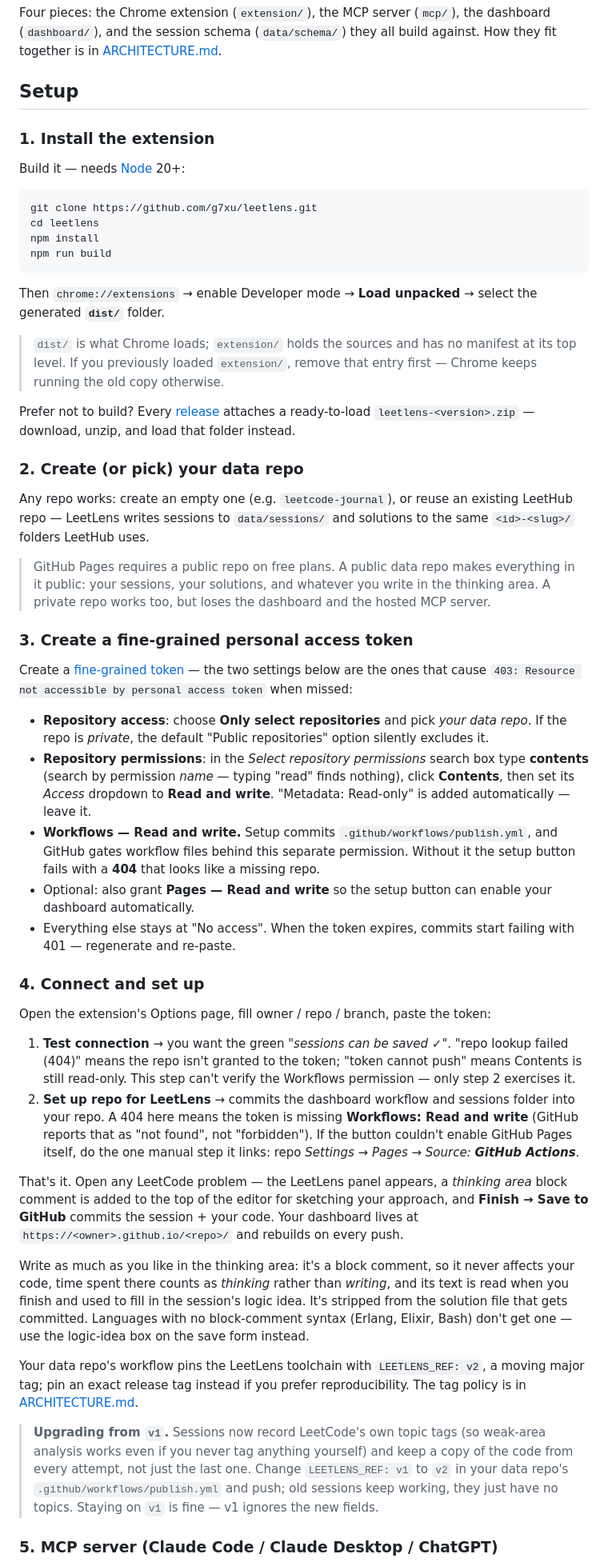
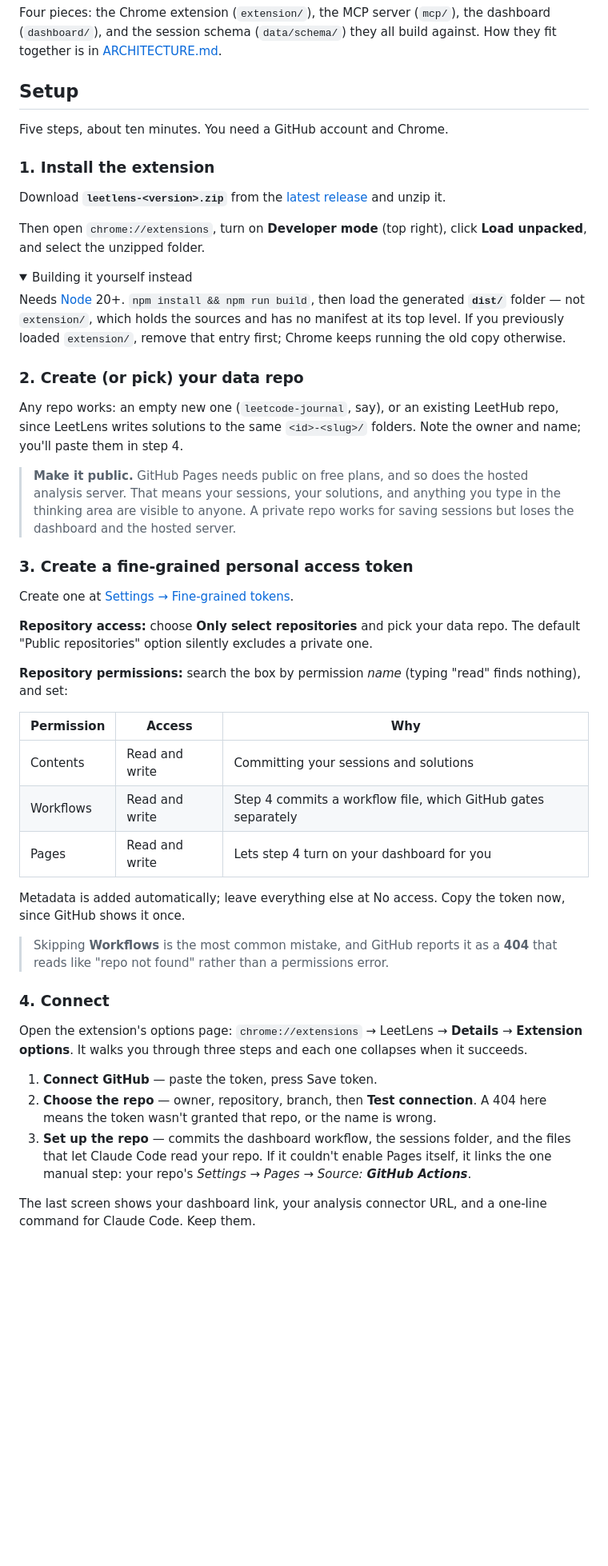
Before and after one commit to g7xu/leetlens, a Markdown page: README.md, the part around one of its changes. Shown at 80% size. Rendered like a GitHub page; folded sections open; blank space fills up the shorter version.

````diff
--- a/README.md
+++ b/README.md
@@ -10,53 +10,51 @@ Four pieces: the Chrome extension (`extension/`), the MCP server (`mcp/`), the d
 
 ## Setup
 
+Five steps, about ten minutes. You need a GitHub account and Chrome.
+
 ### 1. Install the extension
 
-Build it — needs [Node](https://nodejs.org/) 20+:
+Download **`leetlens-<version>.zip`** from the [latest release](https://github.com/g7xu/leetlens/releases/latest) and unzip it.
 
-```bash
-git clone https://github.com/g7xu/leetlens.git
-cd leetlens
-npm install
-npm run build
-```
+Then open `chrome://extensions`, turn on **Developer mode** (top right), click **Load unpacked**, and select the unzipped folder.
 
-Then `chrome://extensions` → enable Developer mode → **Load unpacked** → select the generated **`dist/`** folder.
+<details>
+<summary>Building it yourself instead</summary>
 
-> `dist/` is what Chrome loads; `extension/` holds the sources and has no manifest at its top level. If you previously loaded `extension/`, remove that entry first — Chrome keeps running the old copy otherwise.
-
-Prefer not to build? Every [release](https://github.com/g7xu/leetlens/releases) attaches a ready-to-load `leetlens-<version>.zip` — download, unzip, and load that folder instead.
+Needs [Node](https://nodejs.org/) 20+. `npm install && npm run build`, then load the generated **`dist/`** folder — not `extension/`, which holds the sources and has no manifest at its top level. If you previously loaded `extension/`, remove that entry first; Chrome keeps running the old copy otherwise.
+</details>
 
 ### 2. Create (or pick) your data repo
 
-Any repo works: create an empty one (e.g. `leetcode-journal`), or reuse an existing LeetHub repo — LeetLens writes sessions to `data/sessions/` and solutions to the same `<id>-<slug>/` folders LeetHub uses.
+Any repo works: an empty new one (`leetcode-journal`, say), or an existing LeetHub repo, since LeetLens writes solutions to the same `<id>-<slug>/` folders. Note the owner and name; you'll paste them in step 4.
 
-> GitHub Pages requires a public repo on free plans. A public data repo makes everything in it public: your sessions, your solutions, and whatever you write in the thinking area. A private repo works too, but loses the dashboard and the hosted MCP server.
+> **Make it public.** GitHub Pages needs public on free plans, and so does the hosted analysis server. That means your sessions, your solutions, and anything you type in the thinking area are visible to anyone. A private repo works for saving sessions but loses the dashboard and the hosted server.
 
 ### 3. Create a fine-grained personal access token
 
-Create a [fine-grained token](https://github.com/settings/personal-access-tokens/new) — the two settings below are the ones that cause `403: Resource not accessible by personal access token` when missed:
+Create one at [Settings → Fine-grained tokens](https://github.com/settings/personal-access-tokens/new).
 
-- **Repository access**: choose **Only select repositories** and pick *your data repo*. If the repo is *private*, the default "Public repositories" option silently excludes it.
-- **Repository permissions**: in the *Select repository permissions* search box type **contents** (search by permission *name* — typing "read" finds nothing), click **Contents**, then set its *Access* dropdown to **Read and write**. "Metadata: Read-only" is added automatically — leave it.
-- **Workflows — Read and write.** Setup commits `.github/workflows/publish.yml`, and GitHub gates workflow files behind this separate permission. Without it the setup button fails with a **404** that looks like a missing repo.
-- Optional: also grant **Pages — Read and write** so the setup button can enable your dashboard automatically.
-- Everything else stays at "No access". When the token expires, commits start failing with 401 — regenerate and re-paste.
+**Repository access:** choose **Only select repositories** and pick your data repo. The default "Public repositories" option silently excludes a private one.
 
-### 4. Connect and set up
+**Repository permissions:** search the box by permission *name* (typing "read" finds nothing), and set:
 
-Open the extension's Options page, fill owner / repo / branch, paste the token:
+| Permission | Access | Why |
+|---|---|---|
+| Contents | Read and write | Committing your sessions and solutions |
+| Workflows | Read and write | Step 4 commits a workflow file, which GitHub gates separately |
+| Pages | Read and write | Lets step 4 turn on your dashboard for you |
 
-1. **Test connection** → you want the green *"sessions can be saved ✓"*. "repo lookup failed (404)" means the repo isn't granted to the token; "token cannot push" means Contents is still read-only. This step can't verify the Workflows permission — only step 2 exercises it.
-2. **Set up repo for LeetLens** → commits the dashboard workflow and sessions folder into your repo. A 404 here means the token is missing **Workflows: Read and write** (GitHub reports that as "not found", not "forbidden"). If the button couldn't enable GitHub Pages itself, do the one manual step it links: repo *Settings → Pages → Source: **GitHub Actions***.
+Metadata is added automatically; leave everything else at No access. Copy the token now, since GitHub shows it once.
 
-That's it. Open any LeetCode problem — the LeetLens panel appears, a *thinking area* block comment is added to the top of the editor for sketching your approach, and **Finish → Save to GitHub** commits the session + your code. Your dashboard lives at `https://<owner>.github.io/<repo>/` and rebuilds on every push.
+> Skipping **Workflows** is the most common mistake, and GitHub reports it as a **404** that reads like "repo not found" rather than a permissions error.
 
-Write as much as you like in the thinking area: it's a block comment, so it never affects your code, time spent there counts as *thinking* rather than *writing*, and its text is read when you finish and used to fill in the session's logic idea. It's stripped from the solution file that gets committed. Languages with no block-comment syntax (Erlang, Elixir, Bash) don't get one — use the logic-idea box on the save form instead.
+### 4. Connect
 
-Your data repo's workflow pins the LeetLens toolchain with `LEETLENS_REF: v2`, a moving major tag; pin an exact release tag instead if you prefer reproducibility. The tag policy is in [ARCHITECTURE.md](ARCHITECTURE.md#the-two-repo-model).
+Open the extension's options page: `chrome://extensions` → LeetLens → **Details** → **Extension options**. It walks you through three steps and each one collapses when it succeeds.
 
-> **Upgrading from `v1`.** Sessions now record LeetCode's own topic tags (so weak-area analysis works even if you never tag anything yourself) and keep a copy of the code from every attempt, not just the last one. Change `LEETLENS_REF: v1` to `v2` in your data repo's `.github/workflows/publish.yml` and push; old sessions keep working, they just have no topics. Staying on `v1` is fine — v1 ignores the new fields.
+1. **Connect GitHub** — paste the token, press Save token.
+2. **Choose the repo** — owner, repository, branch, then **Test connection**. A 404 here means the token wasn't granted that repo, or the name is wrong.
+3. **Set up the repo** — commits the dashboard workflow, the sessions folder, and the files that let Claude Code read your repo. If it couldn't enable Pages itself, it links the one manual step: your repo's *Settings → Pages → Source: **GitHub Actions***.
 
-### 5. MCP server (Claude Code / Claude Desktop / ChatGPT)
+The last screen shows your dashboard link, your analysis connector URL, and a one-line command for Claude Code. Keep them.
 
````
Also changed, not shown: other parts of README.md (+44 -28 lines).
